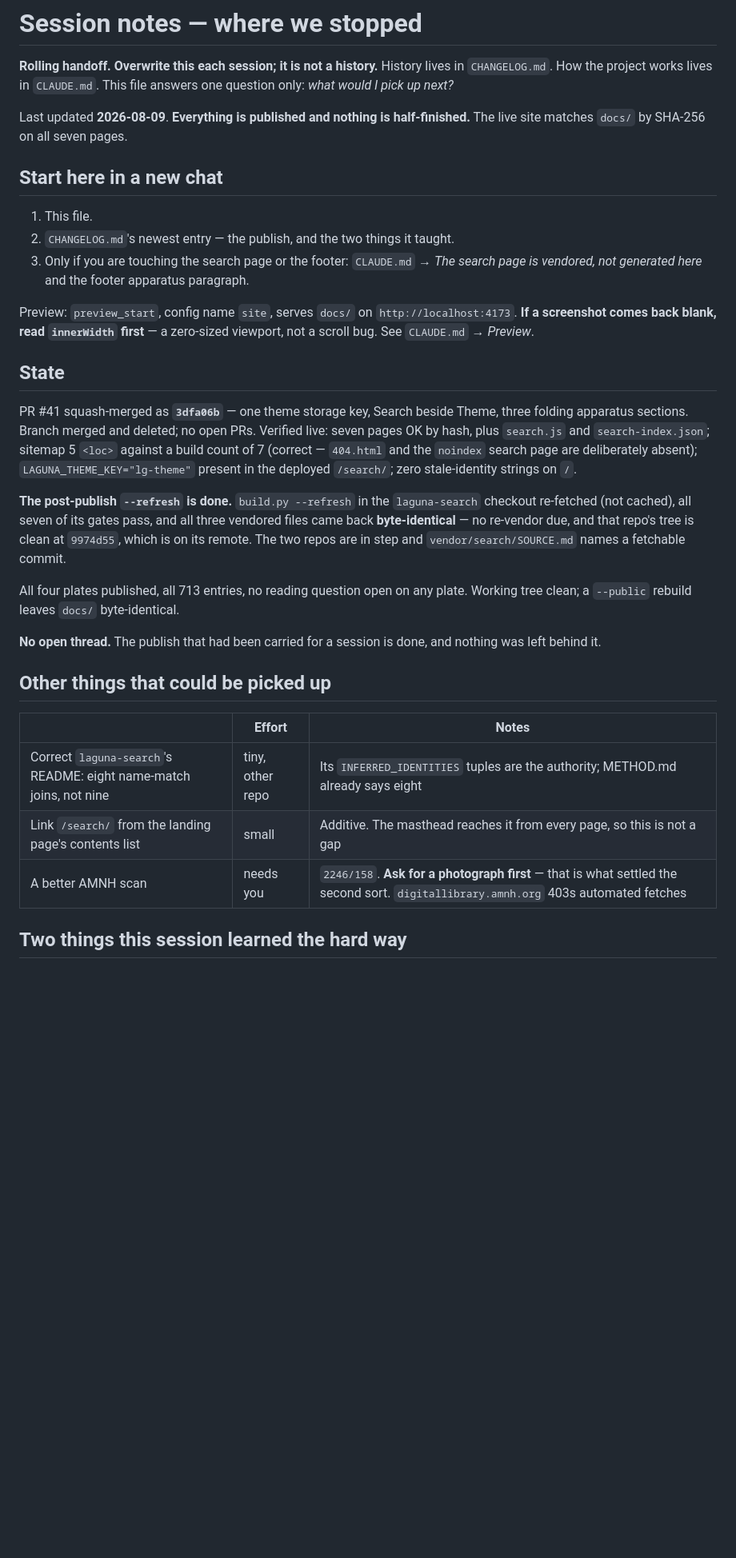
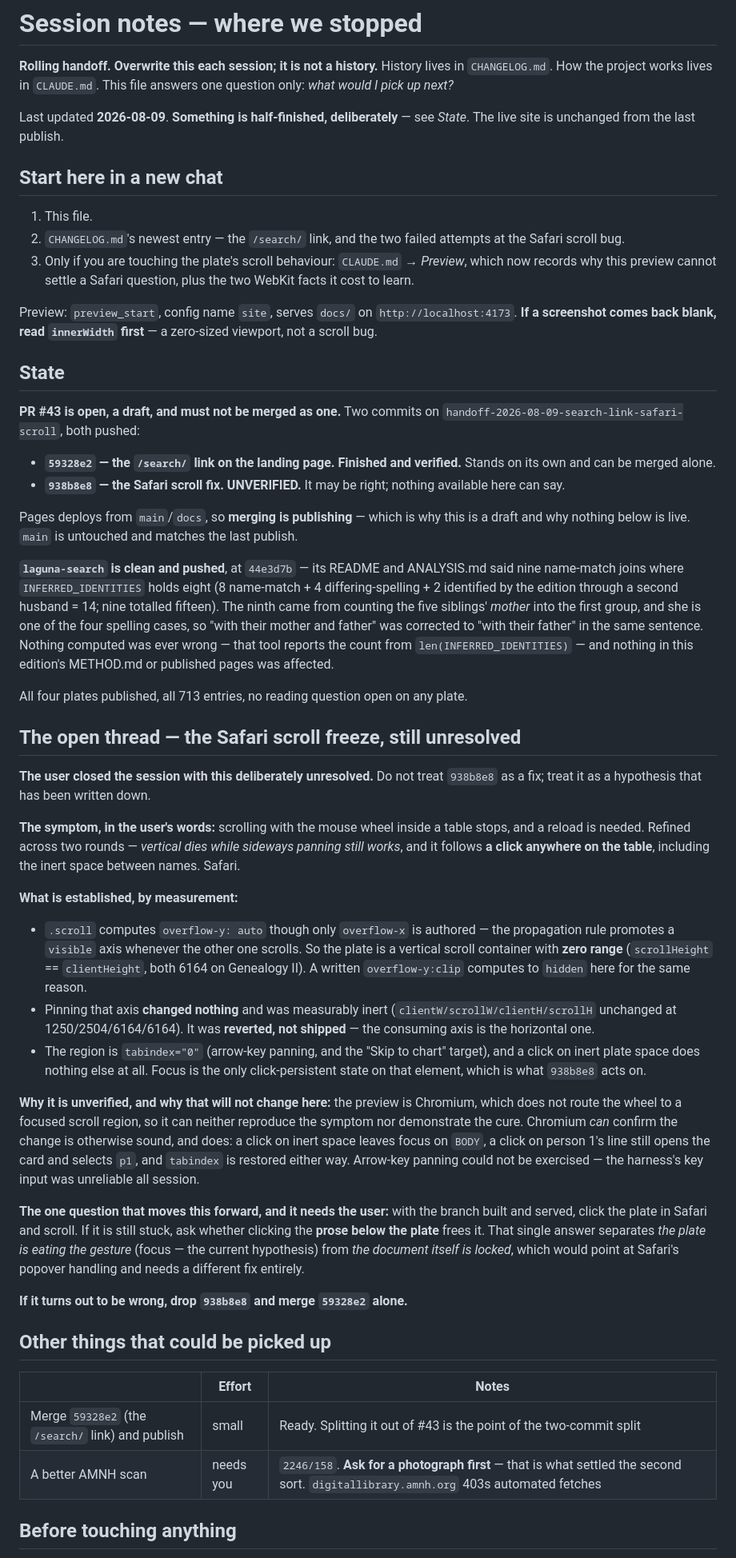
Before and after one commit to PuebloGenealogy/pueblogenealogy.github.io, a Markdown page: SESSION-NOTES.md, the part around one of its changes. Shown at 80% size. GitHub-like rendering; blank space fills up the shorter version.

```diff
--- a/SESSION-NOTES.md
+++ b/SESSION-NOTES.md
@@ -4,50 +4,97 @@
 History lives in `CHANGELOG.md`. How the project works lives in `CLAUDE.md`.
 This file answers one question only: *what would I pick up next?*
 
-Last updated **2026-08-09**. **Everything is published and nothing is
-half-finished.** The live site matches `docs/` by SHA-256 on all seven pages.
+Last updated **2026-08-09**. **Something is half-finished, deliberately** — see
+*State*. The live site is unchanged from the last publish.
 
 ## Start here in a new chat
 
 1. This file.
-2. `CHANGELOG.md`'s newest entry — the publish, and the two things it taught.
-3. Only if you are touching the search page or the footer: `CLAUDE.md` →
-   *The search page is vendored, not generated here* and the footer apparatus
-   paragraph.
+2. `CHANGELOG.md`'s newest entry — the `/search/` link, and the two failed
+   attempts at the Safari scroll bug.
+3. Only if you are touching the plate's scroll behaviour: `CLAUDE.md` →
+   *Preview*, which now records why this preview cannot settle a Safari
+   question, plus the two WebKit facts it cost to learn.
 
 Preview: `preview_start`, config name `site`, serves `docs/` on
 `http://localhost:4173`. **If a screenshot comes back blank, read `innerWidth`
-first** — a zero-sized viewport, not a scroll bug. See `CLAUDE.md` → *Preview*.
+first** — a zero-sized viewport, not a scroll bug.
 
 ## State
 
-PR #41 squash-merged as **`3dfa06b`** — one theme storage key, Search beside
-Theme, three folding apparatus sections. Branch merged and deleted; no open PRs.
-Verified live: seven pages OK by hash, plus `search.js` and
-`search-index.json`; sitemap 5 `<loc>` against a build count of 7 (correct —
-`404.html` and the `noindex` search page are deliberately absent);
-`LAGUNA_THEME_KEY="lg-theme"` present in the deployed `/search/`; zero
-stale-identity strings on `/`.
+**PR #43 is open, a draft, and must not be merged as one.** Two commits on
+`handoff-2026-08-09-search-link-safari-scroll`, both pushed:
 
-**The post-publish `--refresh` is done.** `build.py --refresh` in the
-`laguna-search` checkout re-fetched (not cached), all seven of its gates pass,
-and all three vendored files came back **byte-identical** — no re-vendor due,
-and that repo's tree is clean at `9974d55`, which is on its remote. The two
-repos are in step and `vendor/search/SOURCE.md` names a fetchable commit.
+- **`59328e2` — the `/search/` link on the landing page. Finished and
+  verified.** Stands on its own and can be merged alone.
+- **`938b8e8` — the Safari scroll fix. UNVERIFIED.** It may be right; nothing
+  available here can say.
+
+Pages deploys from `main`/`docs`, so **merging is publishing** — which is why
+this is a draft and why nothing below is live. `main` is untouched and matches
+the last publish.
+
+**`laguna-search` is clean and pushed**, at `44e3d7b` — its README and
+ANALYSIS.md said nine name-match joins where `INFERRED_IDENTITIES` holds eight
+(8 name-match + 4 differing-spelling + 2 identified by the edition through a
+second husband = 14; nine totalled fifteen). The ninth came from counting the
+five siblings' *mother* into the first group, and she is one of the four
+spelling cases, so "with their mother and father" was corrected to "with their
+father" in the same sentence. Nothing computed was ever wrong — that tool
+reports the count from `len(INFERRED_IDENTITIES)` — and nothing in this
+edition's METHOD.md or published pages was affected.
 
 All four plates published, all 713 entries, no reading question open on any
-plate. Working tree clean; a `--public` rebuild leaves `docs/` byte-identical.
+plate.
 
-**No open thread.** The publish that had been carried for a session is done, and
-nothing was left behind it.
+## The open thread — the Safari scroll freeze, still unresolved
+
+**The user closed the session with this deliberately unresolved.** Do not treat
+`938b8e8` as a fix; treat it as a hypothesis that has been written down.
+
+**The symptom, in the user's words:** scrolling with the mouse wheel inside a
+table stops, and a reload is needed. Refined across two rounds — *vertical dies
+while sideways panning still works*, and it follows **a click anywhere on the
+table**, including the inert space between names. Safari.
+
+**What is established, by measurement:**
+
+- `.scroll` computes `overflow-y: auto` though only `overflow-x` is authored —
+  the propagation rule promotes a `visible` axis whenever the other one
+  scrolls. So the plate is a vertical scroll container with **zero range**
+  (`scrollHeight` == `clientHeight`, both 6164 on Genealogy II). A written
+  `overflow-y:clip` computes to `hidden` here for the same reason.
+- Pinning that axis **changed nothing** and was measurably inert
+  (`clientW/scrollW/clientH/scrollH` unchanged at 1250/2504/6164/6164). It was
+  **reverted, not shipped** — the consuming axis is the horizontal one.
+- The region is `tabindex="0"` (arrow-key panning, and the "Skip to chart"
+  target), and a click on inert plate space does nothing else at all. Focus is
+  the only click-persistent state on that element, which is what `938b8e8` acts
+  on.
+
+**Why it is unverified, and why that will not change here:** the preview is
+Chromium, which does not route the wheel to a focused scroll region, so it can
+neither reproduce the symptom nor demonstrate the cure. Chromium *can* confirm
+the change is otherwise sound, and does: a click on inert space leaves focus on
+`BODY`, a click on person 1's line still opens the card and selects `p1`, and
+`tabindex` is restored either way. Arrow-key panning could not be exercised —
+the harness's key input was unreliable all session.
+
+**The one question that moves this forward, and it needs the user:** with the
+branch built and served, click the plate in Safari and scroll. If it is still
+stuck, ask whether clicking the **prose below the plate** frees it. That single
+answer separates *the plate is eating the gesture* (focus — the current
+hypothesis) from *the document itself is locked*, which would point at Safari's
+popover handling and needs a different fix entirely.
+
+**If it turns out to be wrong, drop `938b8e8` and merge `59328e2` alone.**
 
 ## Other things that could be picked up
 
 | | Effort | Notes |
 |---|---|---|
-| Correct `laguna-search`'s README: eight name-match joins, not nine | tiny, other repo | Its `INFERRED_IDENTITIES` tuples are the authority; METHOD.md already says eight |
-| Link `/search/` from the landing page's contents list | small | Additive. The masthead reaches it from every page, so this is not a gap |
+| Merge `59328e2` (the `/search/` link) and publish | small | Ready. Splitting it out of #43 is the point of the two-commit split |
 | A better AMNH scan | needs you | `2246/158`. **Ask for a photograph first** — that is what settled the second sort. `digitallibrary.amnh.org` 403s automated fetches |
 
-## Two things this session learned the hard way
+## Before touching anything
 
```
Also changed, not shown: other parts of SESSION-NOTES.md (+23 -49 lines), CHANGELOG.md (+58 -1 lines), CLAUDE.md (+16 -0 lines).
